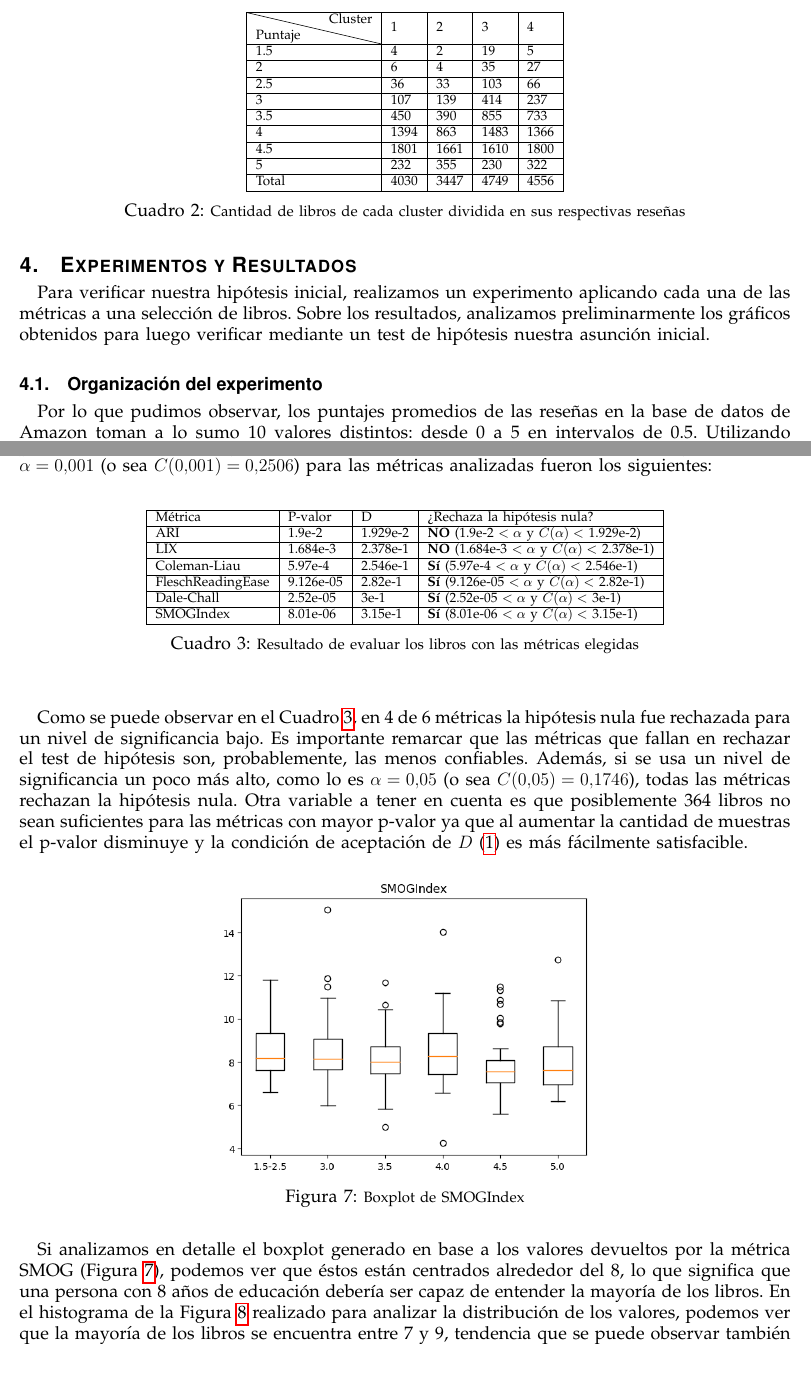
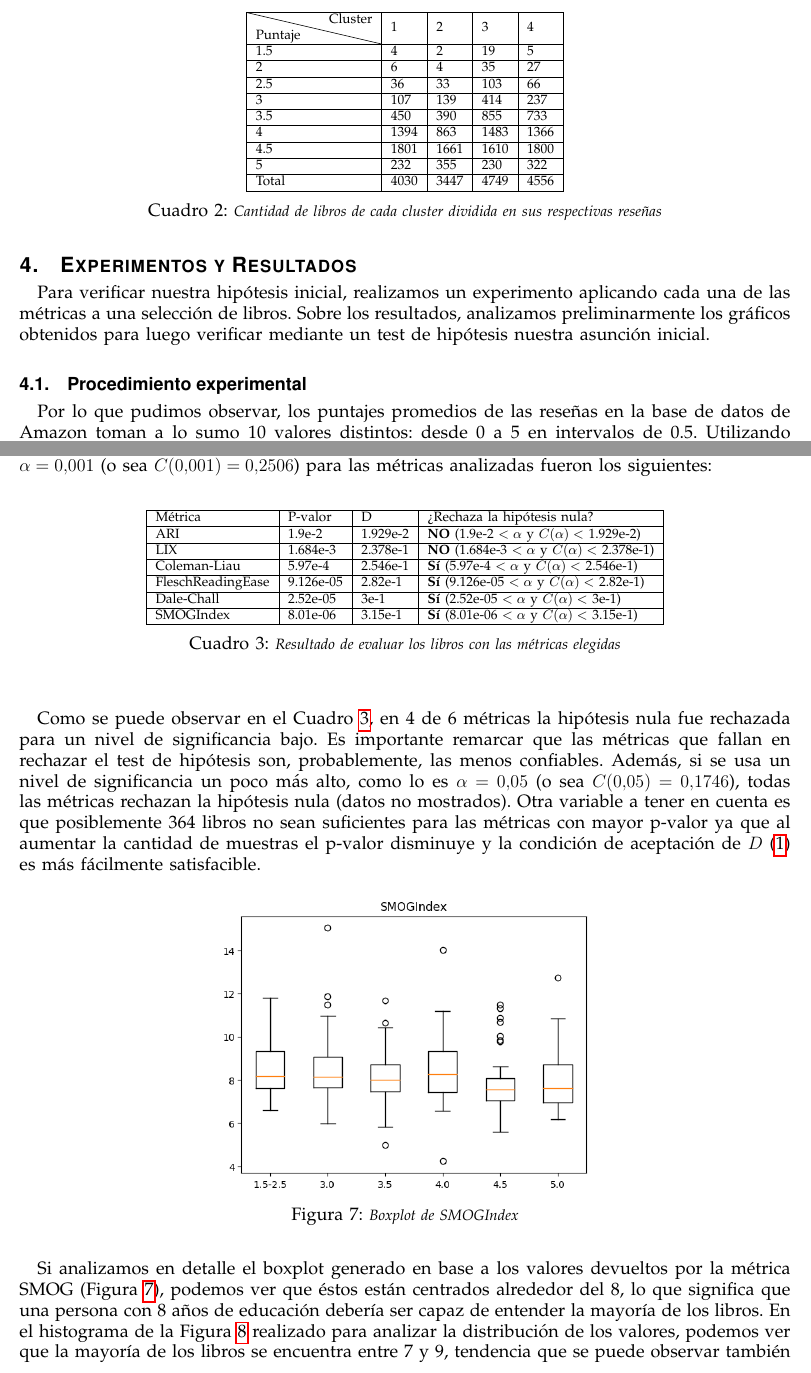
Before and after one commit to ramaroberto/INCC, a LaTeX paper (Trabajo Final/paper/paper.tex): two parts of pages 8 and 10 of 13, joined at a grey line, cut so that both start at the same text. Compiled offline with pdfLaTeX.

Commit message:
Agrega correcciones simples de gus

```diff
--- a/Trabajo Final/paper/paper.tex
+++ b/Trabajo Final/paper/paper.tex
@@ -235,7 +235,7 @@ De esta manera, sólo el 20\% de los libros comparte categorías de 2 clusters d
     Total & 4030  & 3447 & 4749 & 4556 \\
     \hline
   \end{tabular}
-  \caption{\small Cantidad de libros de cada cluster dividida en sus respectivas reseñas}
+  \caption{\small \textit{Cantidad de libros de cada cluster dividida en sus respectivas reseñas}}
 	\label{table:puntajecluster}
 \end{table}
 
@@ -244,7 +244,7 @@ De esta manera, sólo el 20\% de los libros comparte categorías de 2 clusters d
 
 Para verificar nuestra hipótesis inicial, realizamos un experimento aplicando cada una de las métricas a una selección de libros. Sobre los resultados, analizamos preliminarmente los gráficos obtenidos para luego verificar mediante un test de hipótesis nuestra asunción inicial.
 
-\subsection{Organización del experimento}
+\subsection{Procedimiento experimental}
 
 Por lo que pudimos observar, los puntajes promedios de las reseñas en la base de datos de Amazon toman a lo sumo 10 valores distintos: desde 0 a 5 en intervalos de 0.5. Utilizando los clusters como medio de referencia, seleccionamos alrededor de 15 libros por cada puntaje promedio distinto dentro de cada cluster, totalizando aproximadamente 600 libros. Sin embargo, los libros pertenecientes a los puntajes promedios más bajos (0 a 2.5) fueron difíciles de hallar, por lo que decidimos compactar dicho rango y utilizar 15 libros para el mismo, con un total entonces de 364 libros.
 
@@ -321,7 +321,7 @@ Para ejecutar el script, seleccionamos como muestras los conjuntos de libros de
   SMOGIndex & 8.01e-06 & 3.15e-1 & \textbf{Sí} (8.01e-06 $< \alpha$ y $C(\alpha) <$ 3.15e-1)\\
   \hline
   \end{tabular}
-  \caption{\small Resultado de evaluar los libros con las métricas elegidas}
+  \caption{\small \textit{Resultado de evaluar los libros con las métricas elegidas}}
   \label{table:resultadoMetricas}
   \end{center}
   \end{table}
@@ -329,12 +329,12 @@ Para ejecutar el script, seleccionamos como muestras los conjuntos de libros de
 
 ~
 
-Como se puede observar en el Cuadro \ref{table:resultadoMetricas}, en 4 de 6 métricas la hipótesis nula fue rechazada para un nivel de significancia bajo. Es importante remarcar que las métricas que fallan en rechazar el test de hipótesis son, probablemente, las menos confiables. Además, si se usa un nivel de significancia un poco más alto, como lo es $\alpha = 0.05$ (o sea $C(0.05) = 0.1746$), todas las métricas rechazan la hipótesis nula. Otra variable a tener en cuenta es que posiblemente 364 libros no sean suficientes para las métricas con mayor p-valor ya que al aumentar la cantidad de muestras el p-valor disminuye y la condición de aceptación de $D$ (\ref{eq:1}) es más fácilmente satisfacible.
+Como se puede observar en el Cuadro \ref{table:resultadoMetricas}, en 4 de 6 métricas la hipótesis nula fue rechazada para un nivel de significancia bajo. Es importante remarcar que las métricas que fallan en rechazar el test de hipótesis son, probablemente, las menos confiables. Además, si se usa un nivel de significancia un poco más alto, como lo es $\alpha = 0.05$ (o sea $C(0.05) = 0.1746$), todas las métricas rechazan la hipótesis nula (datos no mostrados). Otra variable a tener en cuenta es que posiblemente 364 libros no sean suficientes para las métricas con mayor p-valor ya que al aumentar la cantidad de muestras el p-valor disminuye y la condición de aceptación de $D$ (\ref{eq:1}) es más fácilmente satisfacible.
 
 \begin{figure}[H]
 \begin{center}
   \includegraphics[width=3.5in]{../unigrams/scripts/boxplots/not-normalized-SMOGIndex.png}
-  \caption{\small Boxplot de SMOGIndex}
+  \caption{\small \textit{Boxplot de SMOGIndex}}
   \label{fig:boxplotSMOG}
   \end{center}
 \end{figure}
```
Also changed, not shown: Trabajo Final/paper/paper.tex (18 more changed lines).
